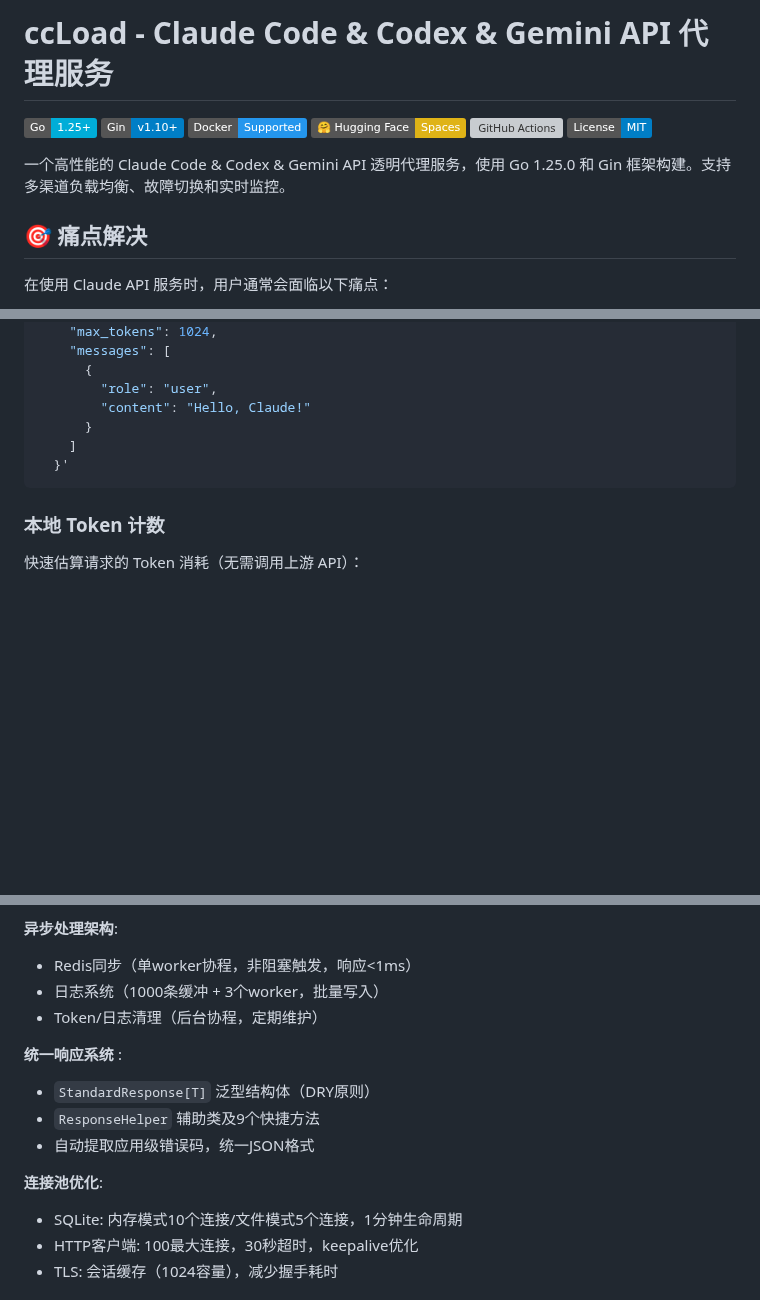
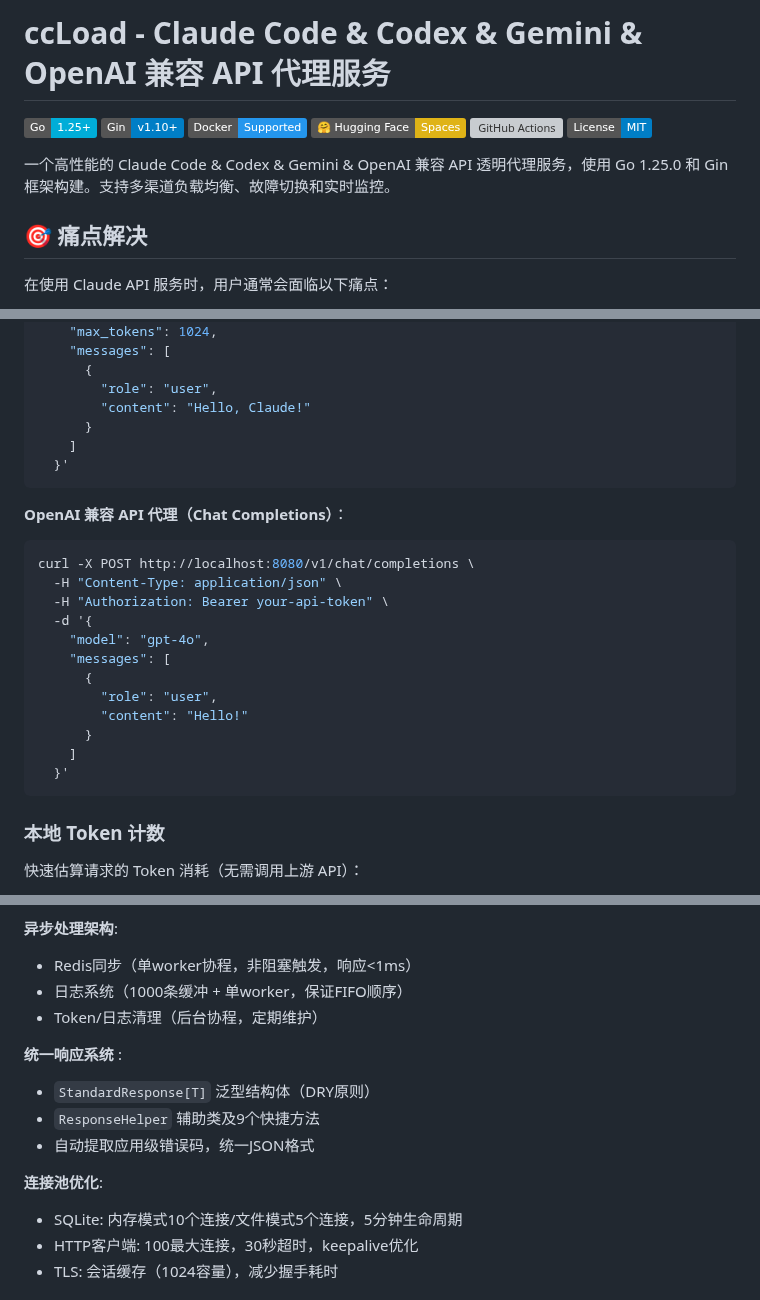
Before and after one commit to caidaoli/ccLoad, a Markdown page: README.md, 3 parts joined by grey strips. Rendered like a GitHub page; badges without logos; blank space fills up the shorter version; grey boxes are pictures that could not be loaded.

Commit message:
docs: 更新README添加OpenAI兼容API支持和新配置项
- 标题和描述添加OpenAI兼容API支持说明
- 新增OpenAI Chat Completions API使用示例
- 添加CCLOAD_LOG_RETENTION_DAYS环境变量(日志保留天数)
- 更新架构说明:日志系统改为单worker保证FIFO顺序
- 更新SQLite连接池生命周期从1分钟改为5分钟

````diff
--- a/README.md
+++ b/README.md
@@ -1,4 +1,4 @@
-# ccLoad - Claude Code & Codex & Gemini API 代理服务
+# ccLoad - Claude Code & Codex & Gemini & OpenAI 兼容 API 代理服务
 
 [![Go](https://img.shields.io/badge/Go-1.25+-00ADD8.svg)](https://golang.org)
 [![Gin](https://img.shields.io/badge/Gin-v1.10+-blue.svg)](https://github.com/gin-gonic/gin)
@@ -7,7 +7,7 @@
 [![GitHub Actions](https://img.shields.io/badge/CI%2FCD-GitHub%20Actions-2088FF.svg)](https://github.com/features/actions)
 [![License](https://img.shields.io/badge/License-MIT-blue.svg)](LICENSE)
 
-一个高性能的 Claude Code & Codex & Gemini API 透明代理服务，使用 Go 1.25.0 和 Gin 框架构建。支持多渠道负载均衡、故障切换和实时监控。
+一个高性能的 Claude Code & Codex & Gemini & OpenAI 兼容 API 透明代理服务，使用 Go 1.25.0 和 Gin 框架构建。支持多渠道负载均衡、故障切换和实时监控。
 
 ## 🎯 痛点解决
 
@@ -394,6 +394,23 @@ curl -X POST http://localhost:8080/v1/messages \
   }'
 ```
 
+**OpenAI 兼容 API 代理（Chat Completions）**：
+
+```bash
+curl -X POST http://localhost:8080/v1/chat/completions \
+  -H "Content-Type: application/json" \
+  -H "Authorization: Bearer your-api-token" \
+  -d '{
+    "model": "gpt-4o",
+    "messages": [
+      {
+        "role": "user",
+        "content": "Hello!"
+      }
+    ]
+  }'
+```
+
 ### 本地 Token 计数
 
 快速估算请求的 Token 消耗（无需调用上游 API）：
@@ -525,7 +542,7 @@ Claude-API-2,sk-ant-yyy,https://api.anthropic.com,5,"[\"claude-3-opus-20240229\"
 
 **异步处理架构**:
 - Redis同步（单worker协程，非阻塞触发，响应<1ms）
-- 日志系统（1000条缓冲 + 3个worker，批量写入）
+- 日志系统（1000条缓冲 + 单worker，保证FIFO顺序）
 - Token/日志清理（后台协程，定期维护）
 
 **统一响应系统** :
@@ -534,7 +551,7 @@ Claude-API-2,sk-ant-yyy,https://api.anthropic.com,5,"[\"claude-3-opus-20240229\"
 - 自动提取应用级错误码，统一JSON格式
 
 **连接池优化**:
-- SQLite: 内存模式10个连接/文件模式5个连接，1分钟生命周期
+- SQLite: 内存模式10个连接/文件模式5个连接，5分钟生命周期
 - HTTP客户端: 100最大连接，30秒超时，keepalive优化
 - TLS: 会话缓存（1024容量），减少握手耗时
 
````
Also changed, not shown: other parts of README.md (+2 -1 lines).
